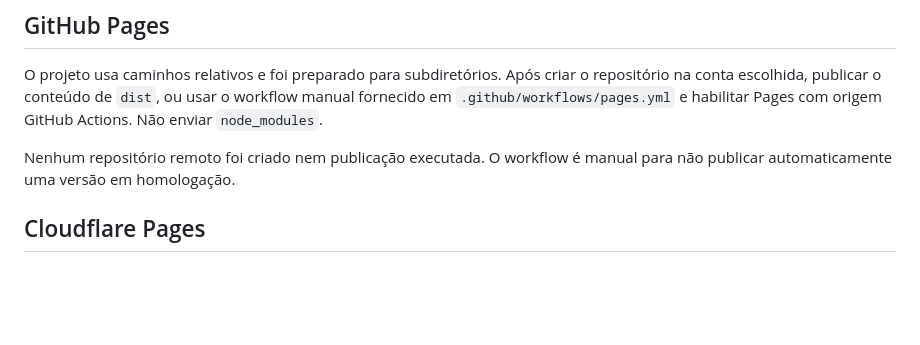
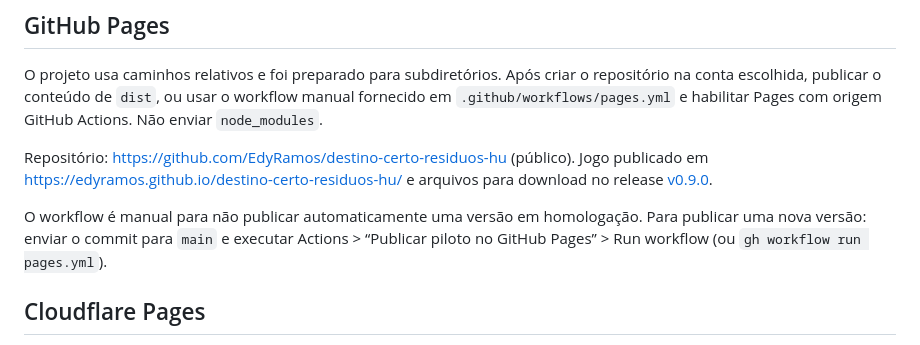
Before and after one commit to EdyRamos/destino-certo-residuos-hu, a Markdown page: docs/COMO_VALIDAR_E_PUBLICAR.md, the part around the change. Rendered like a GitHub page; blank space fills up the shorter version.

```diff
--- a/docs/COMO_VALIDAR_E_PUBLICAR.md
+++ b/docs/COMO_VALIDAR_E_PUBLICAR.md
@@ -60,7 +60,9 @@ Uma PWA exige o primeiro acesso pelo navegador; não é um instalador executáve
 
 O projeto usa caminhos relativos e foi preparado para subdiretórios. Após criar o repositório na conta escolhida, publicar o conteúdo de `dist`, ou usar o workflow manual fornecido em `.github/workflows/pages.yml` e habilitar Pages com origem GitHub Actions. Não enviar `node_modules`.
 
-Nenhum repositório remoto foi criado nem publicação executada. O workflow é manual para não publicar automaticamente uma versão em homologação.
+Repositório: https://github.com/EdyRamos/destino-certo-residuos-hu (público). Jogo publicado em https://edyramos.github.io/destino-certo-residuos-hu/ e arquivos para download no release [v0.9.0](https://github.com/EdyRamos/destino-certo-residuos-hu/releases/tag/v0.9.0).
+
+O workflow é manual para não publicar automaticamente uma versão em homologação. Para publicar uma nova versão: enviar o commit para `main` e executar Actions > “Publicar piloto no GitHub Pages” > Run workflow (ou `gh workflow run pages.yml`).
 
 ## Cloudflare Pages
 
```
Also changed, not shown: ACOMPANHAMENTO_IMPLEMENTACAO.md (+8 -1 lines), IMPLEMENTATION_REPORT.md (+9 -2 lines).
